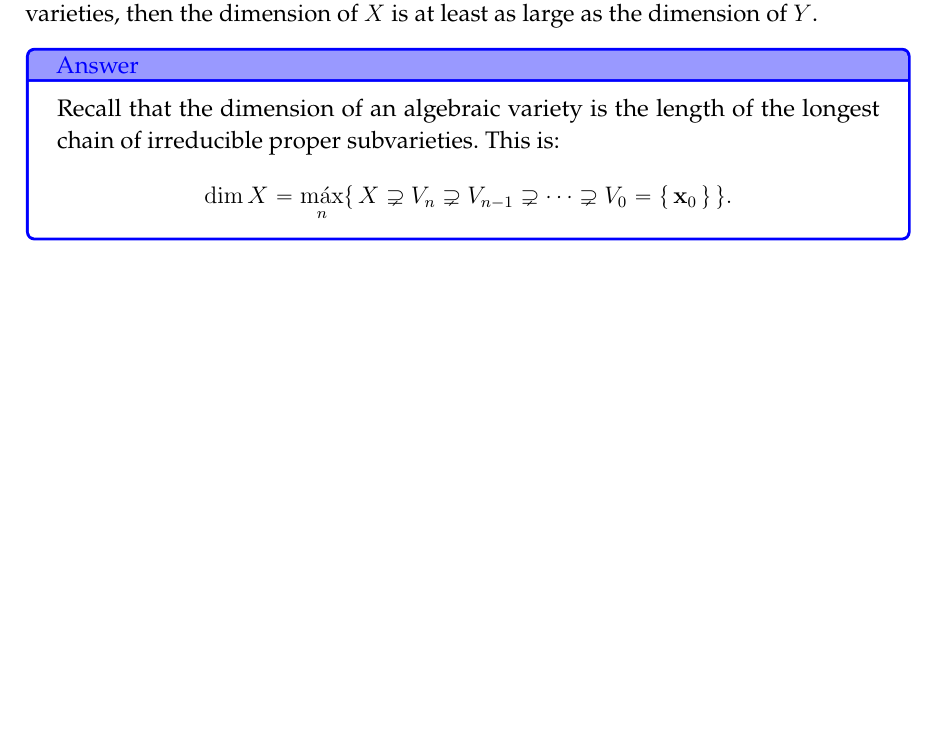
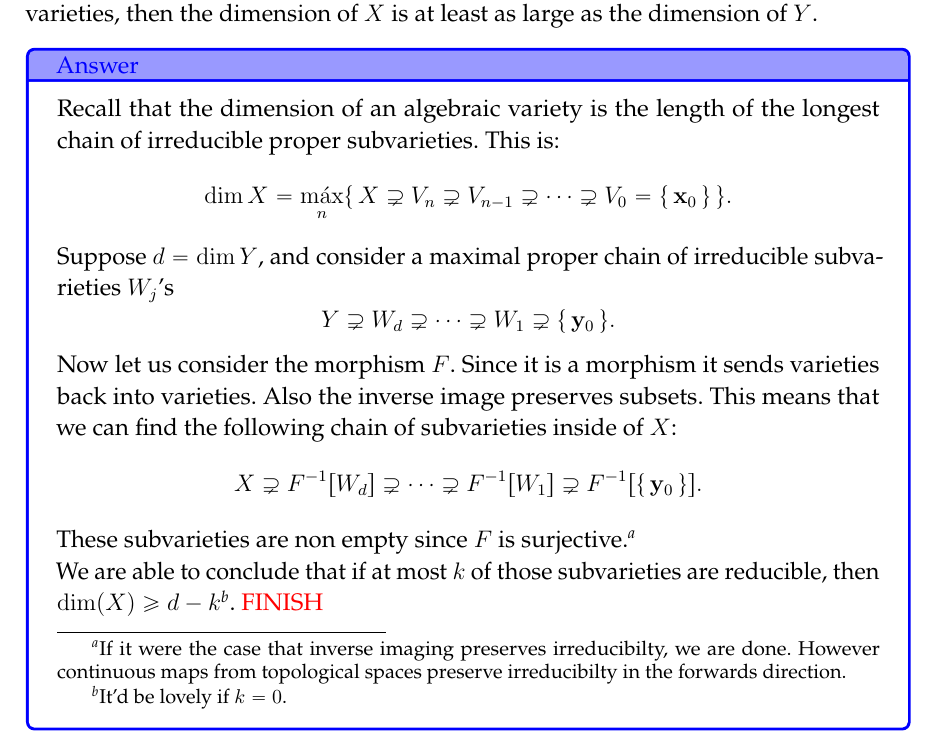
Before and after one commit to irojasr/Math, a LaTeX book (Tareas672/1/hw1-672-II2022.tex): part of page 3 of 3, cut so that both start at the same text, the shorter picture padded with empty space. Compiled offline with pdfLaTeX.

Commit message:
AlgGeoAlmostDone

```diff
--- a/Tareas672/1/hw1-672-II2022.tex
+++ b/Tareas672/1/hw1-672-II2022.tex
@@ -98,7 +98,13 @@ $$\vec r(\pi_1(x,y,z))=(x,x^2,x^3),\ \text{ and } \pi_1(\vec r(t))=\pi_1(t,t^2,t
 \begin{ptcbr}
   Recall that the dimension of an algebraic variety is the length of the longest chain of irreducible proper subvarieties. This is:
   $$\dim X=\max_{n}\set{X\supsetneq V_n\supsetneq V_{n-1}\supsetneq\dots\supsetneq V_0=\set{\vec{x}_0}}.$$
-
+Suppose $d=\dim Y$, and consider a maximal proper chain of irreducible subvarieties $W_j$'s
+$$Y\supsetneq W_d\supsetneq\dots\supsetneq W_1\supsetneq \set{\vec{y}_0}.$$
+Now let us consider the morphism $F$. Since it is a morphism it sends varieties back into varieties. Also the inverse image preserves subsets. This means that we can find the following chain of subvarieties inside of $X$:
+$$X\supsetneq F^{-1}[W_d]\supsetneq\dots\supsetneq F^{-1}[W_1]\supsetneq F^{-1}[\set{\vec{y}_0}].$$
+These subvarieties are non empty since $F$ is surjective.\footnote{If it were the case that inverse imaging preserves irreducibilty, we are done. However continuous maps from topological spaces preserve irreducibilty in the forwards direction.}\par
+We are able to conclude that if at most $k$ of those subvarieties are reducible, then $\dim(X)\geq d-k$\footnote{It'd be lovely if $k=0$.}.
+\red{FINISH}
 \end{ptcbr}
 %\end{multicols}
 \end{document}
```
Also changed, not shown: Tareas672/1/hw1-672-II2022.pdf.
